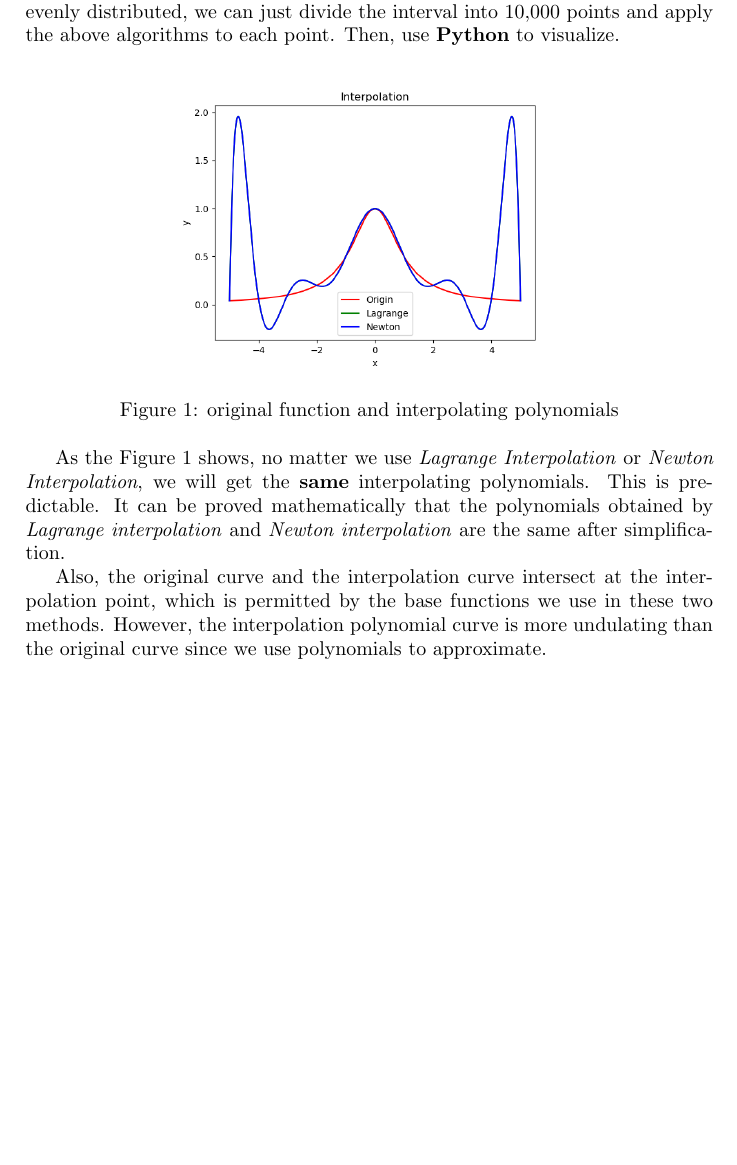
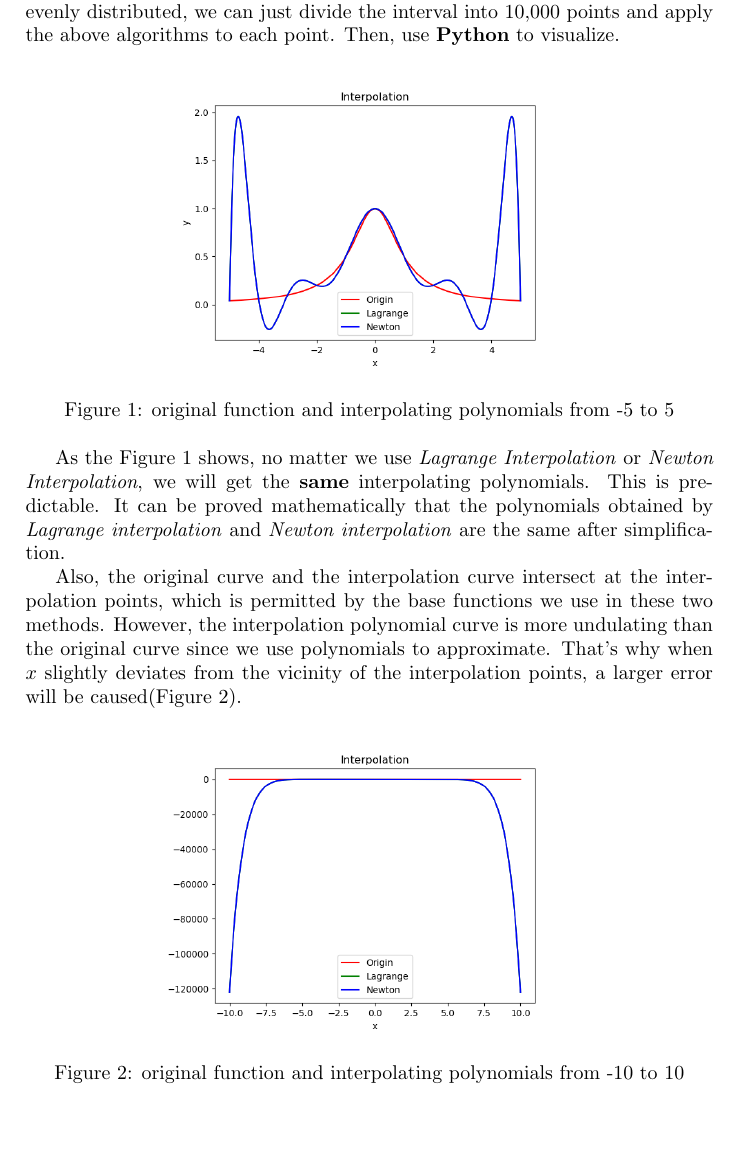
Before and after one commit to ChenWendi2001/Principles-and-Practice-of-Problem-Solving, a LaTeX problem sheet (HW2/WendiChen_HW2.tex): part of page 2 of 2, cut so that both start at the same text. Compiled offline with pdfLaTeX.

Commit message:
update hw2 descirption

```diff
--- a/HW2/WendiChen_HW2.tex
+++ b/HW2/WendiChen_HW2.tex
@@ -62,15 +62,21 @@ Since the interpolation range is not very large, and the existing points are eve
 \begin{figure}[!h]
     \centering
     \includegraphics[width=.6\textwidth]{./figures/Figure_1.png}
-    \caption{original function and interpolating polynomials}
+    \caption{original function and interpolating polynomials from -5 to 5}
     \label{fig:Figure_1}
 \end{figure}
 As the Figure \ref{fig:Figure_1} shows, no matter we use \emph{Lagrange Interpolation} or \emph{Newton Interpolation}, we will get the \textbf{same} interpolating polynomials.
 This is predictable.
 It can be proved mathematically that the polynomials obtained by \emph{Lagrange interpolation} and \emph{Newton interpolation} are the same after simplification.
 
-Also, the original curve and the interpolation curve intersect at the interpolation point, which is permitted by the base functions we use in these two methods.
+Also, the original curve and the interpolation curve intersect at the interpolation points, which is permitted by the base functions we use in these two methods.
 However, the interpolation polynomial curve is more undulating than the original curve since we use polynomials to approximate.
-
+That's why when $x$ slightly deviates from the vicinity of the interpolation points, a larger error will be caused(Figure \ref{fig:Figure_2}).
+\begin{figure}[!h]
+    \centering
+    \includegraphics[width=.6\textwidth]{./figures/Figure_2.png}
+    \caption{original function and interpolating polynomials from -10 to 10}
+    \label{fig:Figure_2}
+\end{figure}
 
 \end{document}
```
Also changed, not shown: HW2/WendiChen_HW2.pdf, HW2/figures/Figure_2.png (added), 4 other files.
